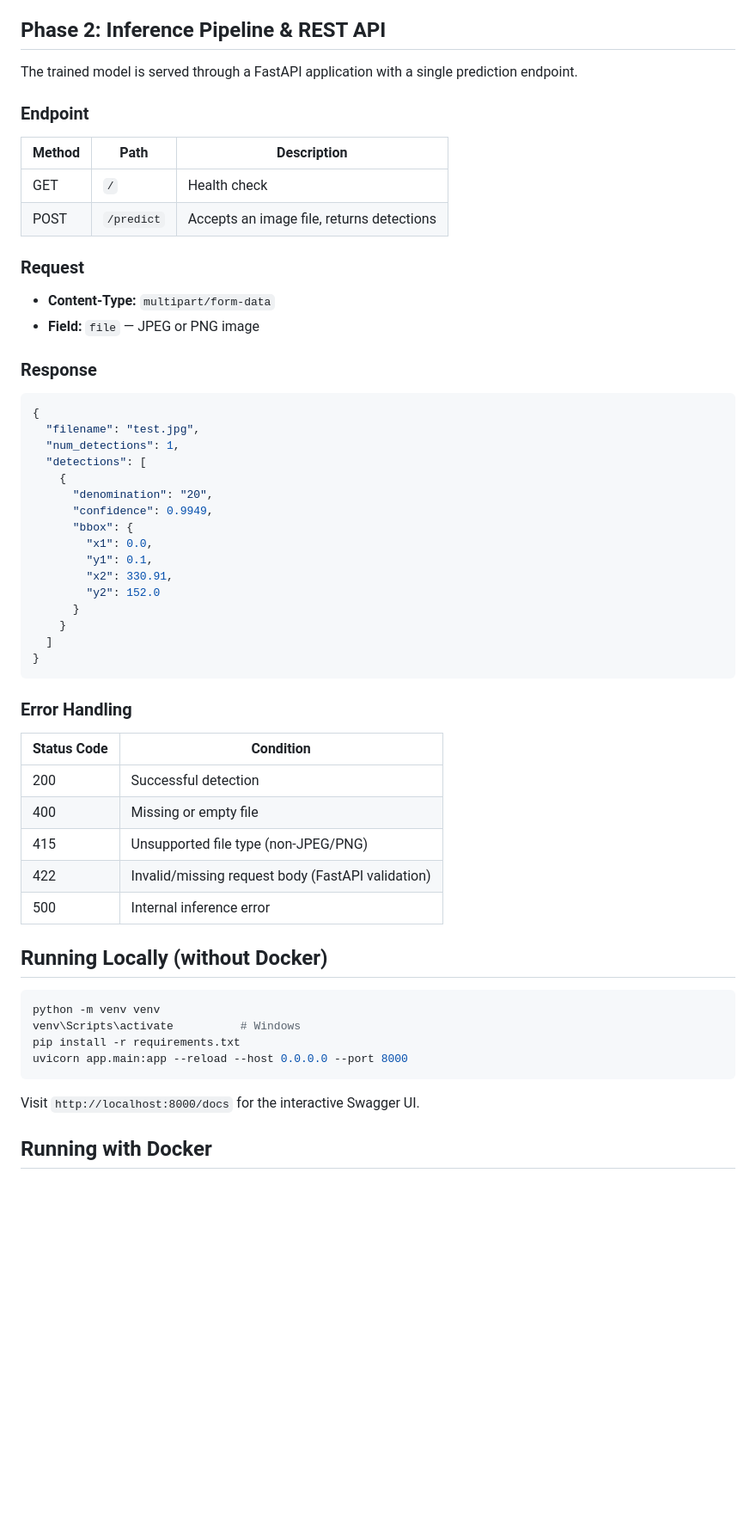
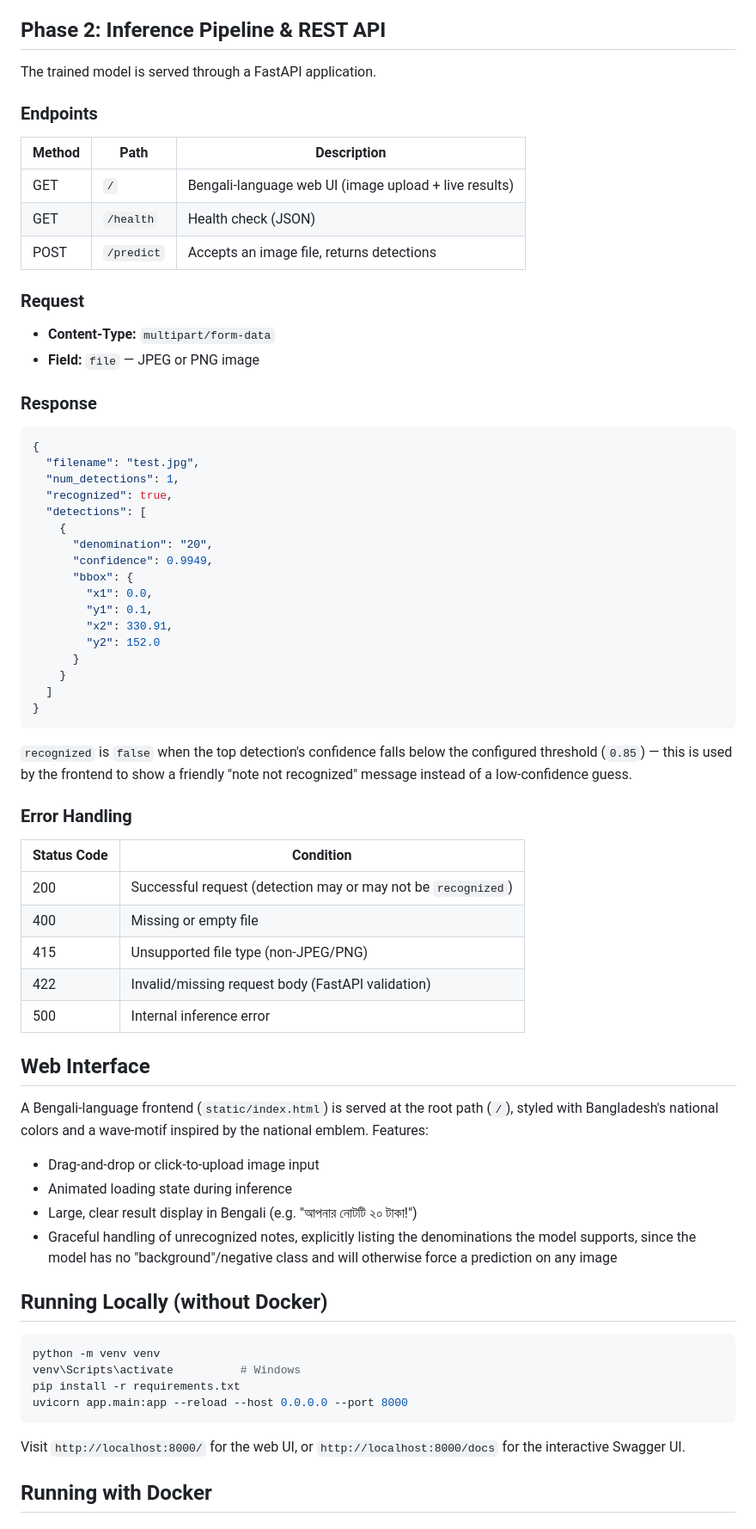
Before and after one commit to nazrana-nahreen/bangladeshi-taka-detection-api, a Markdown page: README.md, the part around one of its changes. Shown at 86% size. GitHub-like rendering; blank space fills up the shorter version.

````diff
--- a/README.md
+++ b/README.md
@@ -30,13 +37,14 @@ bangladeshi-taka-detection-api/
 
 ## Phase 2: Inference Pipeline & REST API
 
-The trained model is served through a FastAPI application with a single prediction endpoint.
+The trained model is served through a FastAPI application.
 
-### Endpoint
+### Endpoints
 
 | Method | Path | Description |
 |--------|------|-------------|
-| GET | `/` | Health check |
+| GET | `/` | Bengali-language web UI (image upload + live results) |
+| GET | `/health` | Health check (JSON) |
 | POST | `/predict` | Accepts an image file, returns detections |
 
 ### Request
@@ -50,6 +58,7 @@ The trained model is served through a FastAPI application with a single predicti
 {
   "filename": "test.jpg",
   "num_detections": 1,
+  "recognized": true,
   "detections": [
     {
       "denomination": "20",
@@ -65,15 +74,25 @@ The trained model is served through a FastAPI application with a single predicti
 }
 ```
 
+`recognized` is `false` when the top detection's confidence falls below the configured threshold (`0.85`) — this is used by the frontend to show a friendly "note not recognized" message instead of a low-confidence guess.
+
 ### Error Handling
 
 | Status Code | Condition |
 |--------------|-----------|
-| 200 | Successful detection |
+| 200 | Successful request (detection may or may not be `recognized`) |
 | 400 | Missing or empty file |
 | 415 | Unsupported file type (non-JPEG/PNG) |
 | 422 | Invalid/missing request body (FastAPI validation) |
 | 500 | Internal inference error |
+
+## Web Interface
+
+A Bengali-language frontend (`static/index.html`) is served at the root path (`/`), styled with Bangladesh's national colors and a wave-motif inspired by the national emblem. Features:
+- Drag-and-drop or click-to-upload image input
+- Animated loading state during inference
+- Large, clear result display in Bengali (e.g. "আপনার নোটটি ২০ টাকা!")
+- Graceful handling of unrecognized notes, explicitly listing the denominations the model supports, since the model has no "background"/negative class and will otherwise force a prediction on any image
 
 ## Running Locally (without Docker)
 
@@ -84,7 +103,7 @@ pip install -r requirements.txt
 uvicorn app.main:app --reload --host 0.0.0.0 --port 8000
 ```
 
-Visit `http://localhost:8000/docs` for the interactive Swagger UI.
+Visit `http://localhost:8000/` for the web UI, or `http://localhost:8000/docs` for the interactive Swagger UI.
 
 ## Running with Docker
 
````
Also changed, not shown: other parts of README.md (+30 -9 lines).
